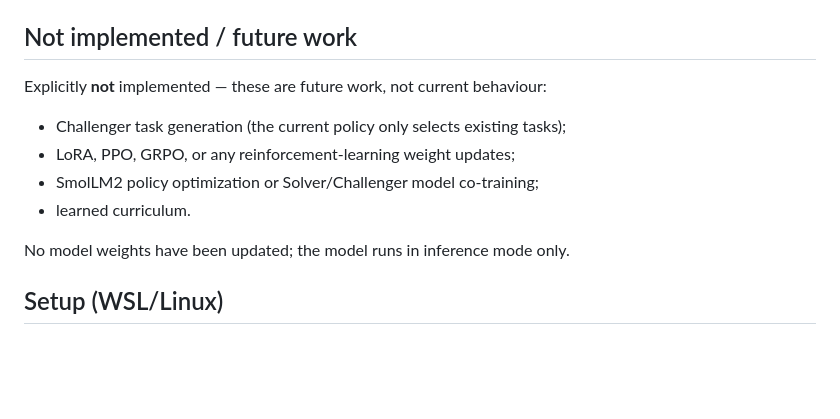
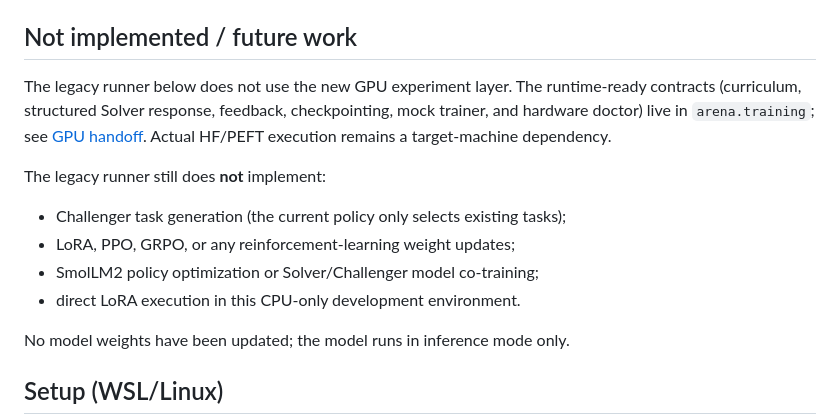
Before and after one commit to Aarxn-Jibz/agent-arena, a Markdown page: README.md, the part around the change. Drawn GitHub-style; blank space fills up the shorter version.

Commit message:
docs(arena): add GPU machine handoff

```diff
--- a/README.md
+++ b/README.md
@@ -97,12 +97,18 @@ Reward
 
 ## Not implemented / future work
 
-Explicitly **not** implemented — these are future work, not current behaviour:
+The legacy runner below does not use the new GPU experiment layer.  The
+runtime-ready contracts (curriculum, structured Solver response, feedback,
+checkpointing, mock trainer, and hardware doctor) live in `arena.training`;
+see [GPU handoff](docs/GPU_HANDOFF.md).  Actual HF/PEFT execution remains a
+target-machine dependency.
+
+The legacy runner still does **not** implement:
 
 - Challenger task generation (the current policy only selects existing tasks);
 - LoRA, PPO, GRPO, or any reinforcement-learning weight updates;
 - SmolLM2 policy optimization or Solver/Challenger model co-training;
-- learned curriculum.
+- direct LoRA execution in this CPU-only development environment.
 
 No model weights have been updated; the model runs in inference mode only.
 
```
Also changed, not shown: docs/GPU_HANDOFF.md (added, +18 -0 lines).
